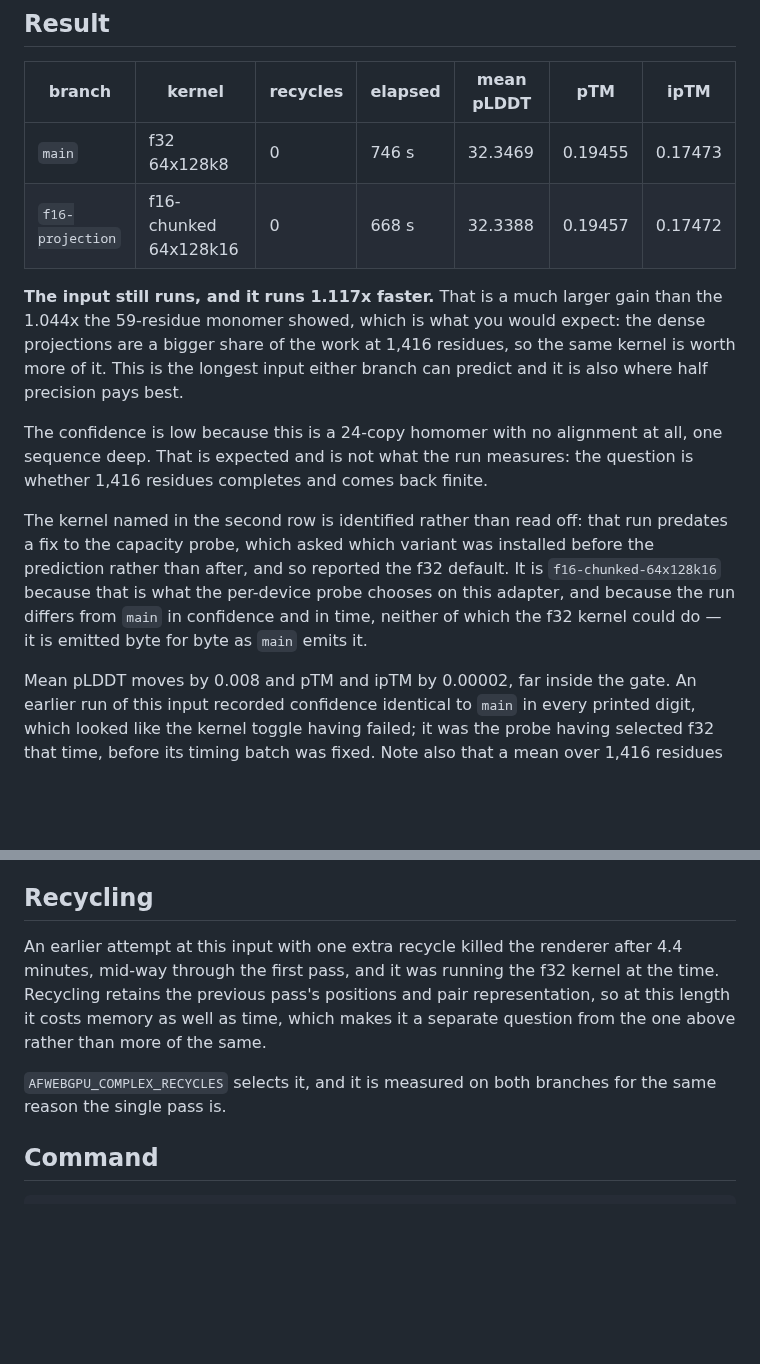
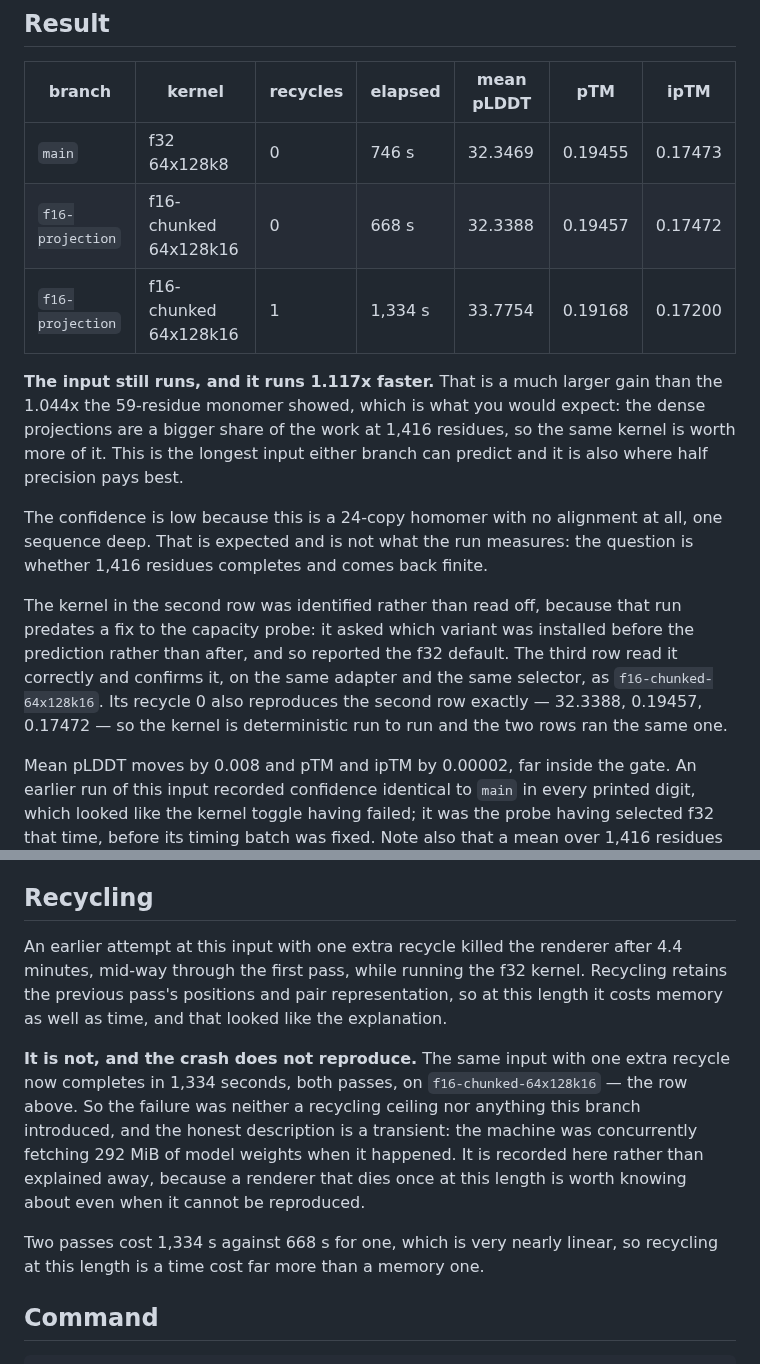
Before and after one commit to martin-steinegger/alphafold2-webgpu, a Markdown page: docs/LONG_COMPLEX_APPLE_METAL_3.md, 2 parts joined by grey strips. Drawn GitHub-style; blank space fills up the shorter version.

Commit message:
Confirm the 24-chain kernel, and that the crash does not reproduce
One extra recycle completes both passes in 1,334 s on f16-chunked-64x128k16,
and its recycle 0 reproduces the single-pass run exactly. So the earlier
renderer death was neither a recycling ceiling nor this branch; it is
recorded as a transient rather than explained away.

```diff
--- a/docs/LONG_COMPLEX_APPLE_METAL_3.md
+++ b/docs/LONG_COMPLEX_APPLE_METAL_3.md
@@ -16,6 +16,7 @@ kernel, so each branch uses whatever it would select for itself.
 |---|---|---|---|---|---|---|
 | `main` | f32 64x128k8 | 0 | 746 s | 32.3469 | 0.19455 | 0.17473 |
 | `f16-projection` | f16-chunked 64x128k16 | 0 | 668 s | 32.3388 | 0.19457 | 0.17472 |
+| `f16-projection` | f16-chunked 64x128k16 | 1 | 1,334 s | 33.7754 | 0.19168 | 0.17200 |
 
 **The input still runs, and it runs 1.117x faster.** That is a much larger
 gain than the 1.044x the 59-residue monomer showed, which is what you would
@@ -27,13 +28,13 @@ The confidence is low because this is a 24-copy homomer with no alignment at
 all, one sequence deep. That is expected and is not what the run measures: the
 question is whether 1,416 residues completes and comes back finite.
 
-The kernel named in the second row is identified rather than read off: that
-run predates a fix to the capacity probe, which asked which variant was
+The kernel in the second row was identified rather than read off, because
+that run predates a fix to the capacity probe: it asked which variant was
 installed before the prediction rather than after, and so reported the f32
-default. It is `f16-chunked-64x128k16` because that is what the per-device
-probe chooses on this adapter, and because the run differs from `main` in
-confidence and in time, neither of which the f32 kernel could do — it is
-emitted byte for byte as `main` emits it.
+default. The third row read it correctly and confirms it, on the same adapter
+and the same selector, as `f16-chunked-64x128k16`. Its recycle 0 also
+reproduces the second row exactly — 32.3388, 0.19457, 0.17472 — so the kernel
+is deterministic run to run and the two rows ran the same one.
 
 Mean pLDDT moves by 0.008 and pTM and ipTM by 0.00002, far inside the gate.
 An earlier run of this input recorded confidence identical to `main` in every
@@ -53,13 +54,21 @@ and 48 main blocks.
 ## Recycling
 
 An earlier attempt at this input with one extra recycle killed the renderer
-after 4.4 minutes, mid-way through the first pass, and it was running the f32
-kernel at the time. Recycling retains the previous pass's positions and pair
-representation, so at this length it costs memory as well as time, which makes
-it a separate question from the one above rather than more of the same.
+after 4.4 minutes, mid-way through the first pass, while running the f32
+kernel. Recycling retains the previous pass's positions and pair
+representation, so at this length it costs memory as well as time, and that
+looked like the explanation.
 
-`AFWEBGPU_COMPLEX_RECYCLES` selects it, and it is measured on both branches
-for the same reason the single pass is.
+**It is not, and the crash does not reproduce.** The same input with one extra
+recycle now completes in 1,334 seconds, both passes, on `f16-chunked-64x128k16`
+— the row above. So the failure was neither a recycling ceiling nor anything
+this branch introduced, and the honest description is a transient: the machine
+was concurrently fetching 292 MiB of model weights when it happened. It is
+recorded here rather than explained away, because a renderer that dies once at
+this length is worth knowing about even when it cannot be reproduced.
+
+Two passes cost 1,334 s against 668 s for one, which is very nearly linear, so
+recycling at this length is a time cost far more than a memory one.
 
 ## Command
 
```
